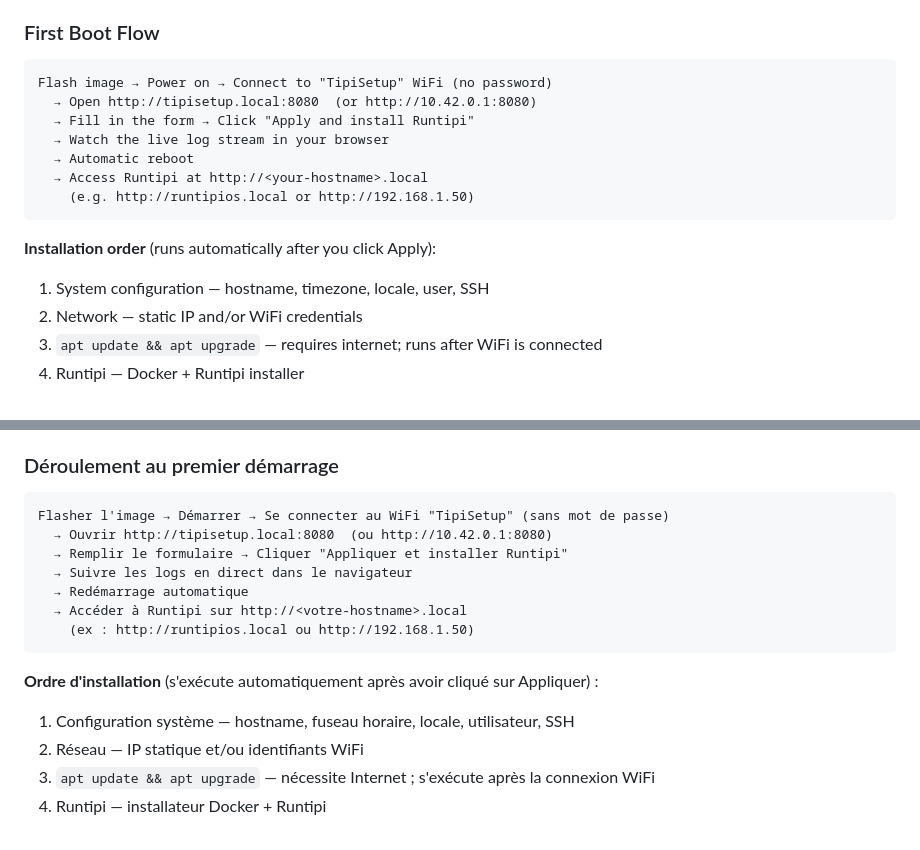
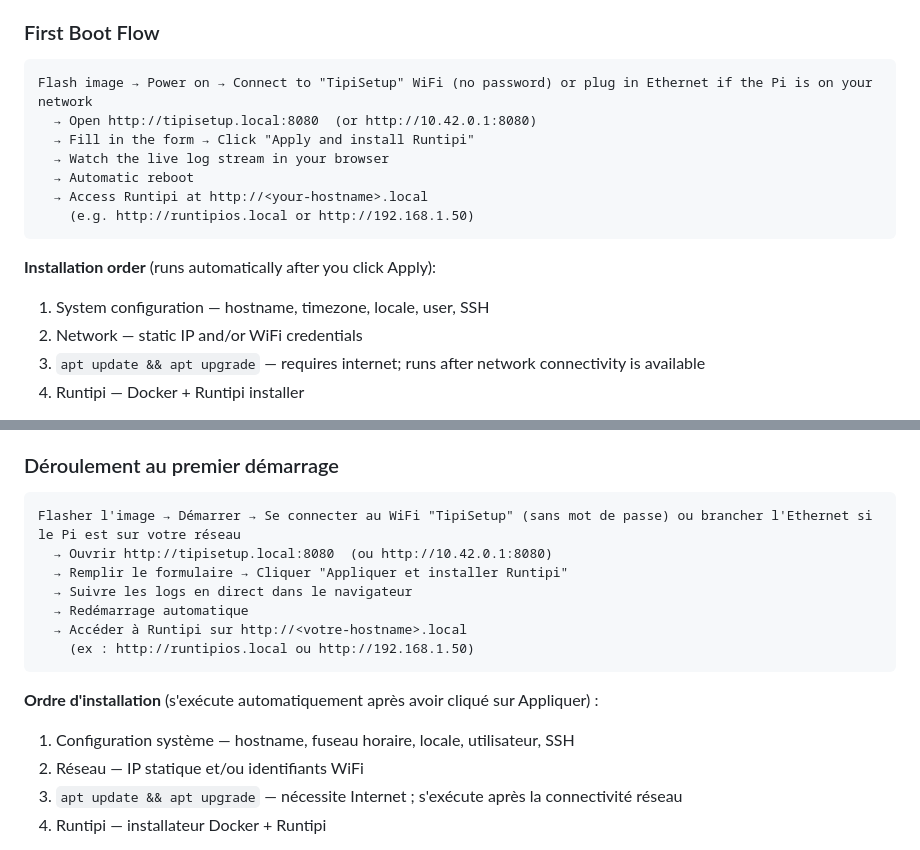
Before and after one commit to Mouette03/RuntipiOS, a Markdown page: README.md, 2 parts joined by grey strips. GitHub-like rendering.

````diff
--- a/README.md
+++ b/README.md
@@ -25,7 +25,7 @@ Once configured, it automatically installs **Runtipi**, a self-hosted app store
 ### First Boot Flow
 
 ```
-Flash image → Power on → Connect to "TipiSetup" WiFi (no password)
+Flash image → Power on → Connect to "TipiSetup" WiFi (no password) or plug in Ethernet if the Pi is on your network
   → Open http://tipisetup.local:8080  (or http://10.42.0.1:8080)
   → Fill in the form → Click "Apply and install Runtipi"
   → Watch the live log stream in your browser
@@ -37,7 +37,7 @@ Flash image → Power on → Connect to "TipiSetup" WiFi (no password)
 **Installation order** (runs automatically after you click Apply):
 1. System configuration — hostname, timezone, locale, user, SSH
 2. Network — static IP and/or WiFi credentials
-3. `apt update && apt upgrade` — requires internet; runs after WiFi is connected
+3. `apt update && apt upgrade` — requires internet; runs after network connectivity is available
 4. Runtipi — Docker + Runtipi installer
 
 > **Note:** If the Runtipi installer fails during first boot (network hiccup, timeout), a systemd service (`tipi-runtipi-retry.service`) retries it automatically on the next reboot. The retry script (`retry-runtipi.sh`) runs once, then disables itself.
@@ -144,7 +144,7 @@ Une fois configuré, il installe automatiquement **Runtipi**, un store d'applica
 ### Déroulement au premier démarrage
 
 ```
-Flasher l'image → Démarrer → Se connecter au WiFi "TipiSetup" (sans mot de passe)
+Flasher l'image → Démarrer → Se connecter au WiFi "TipiSetup" (sans mot de passe) ou brancher l'Ethernet si le Pi est sur votre réseau
   → Ouvrir http://tipisetup.local:8080  (ou http://10.42.0.1:8080)
   → Remplir le formulaire → Cliquer "Appliquer et installer Runtipi"
   → Suivre les logs en direct dans le navigateur
@@ -156,7 +156,7 @@ Flasher l'image → Démarrer → Se connecter au WiFi "TipiSetup" (sans mot de
 **Ordre d'installation** (s'exécute automatiquement après avoir cliqué sur Appliquer) :
 1. Configuration système — hostname, fuseau horaire, locale, utilisateur, SSH
 2. Réseau — IP statique et/ou identifiants WiFi
-3. `apt update && apt upgrade` — nécessite Internet ; s'exécute après la connexion WiFi
+3. `apt update && apt upgrade` — nécessite Internet ; s'exécute après la connectivité réseau
 4. Runtipi — installateur Docker + Runtipi
 
 > **Note :** Si l'installateur Runtipi échoue au premier démarrage (coupure réseau, timeout), un service systemd (`tipi-runtipi-retry.service`) le relance automatiquement au prochain démarrage. Le script de relance (`retry-runtipi.sh`) s'exécute une fois, puis se désactive.
````
